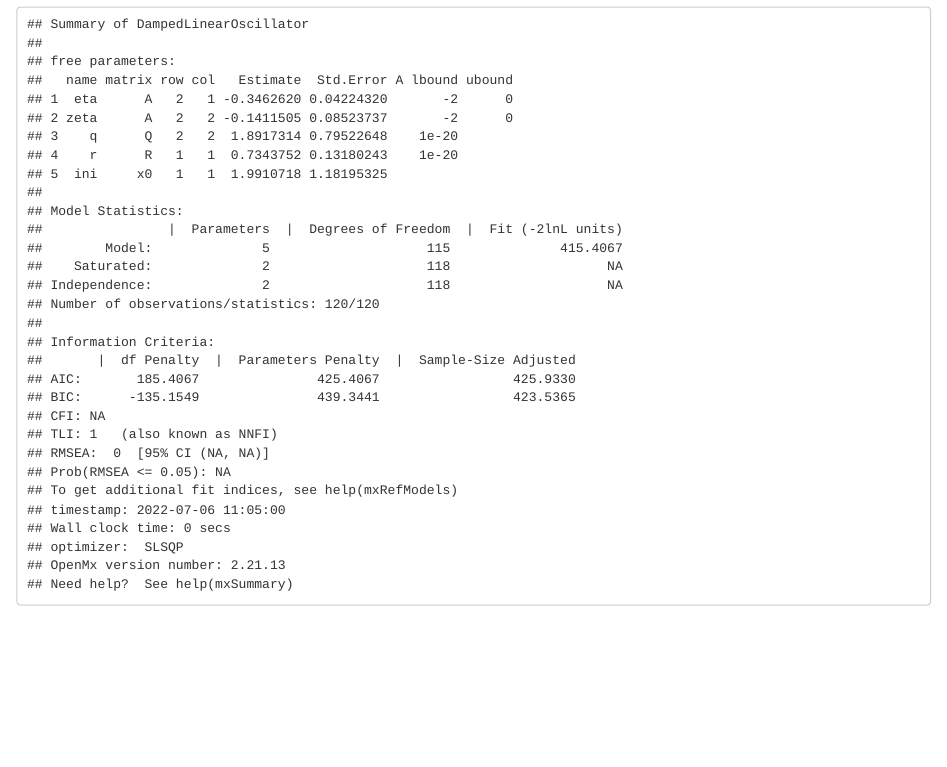
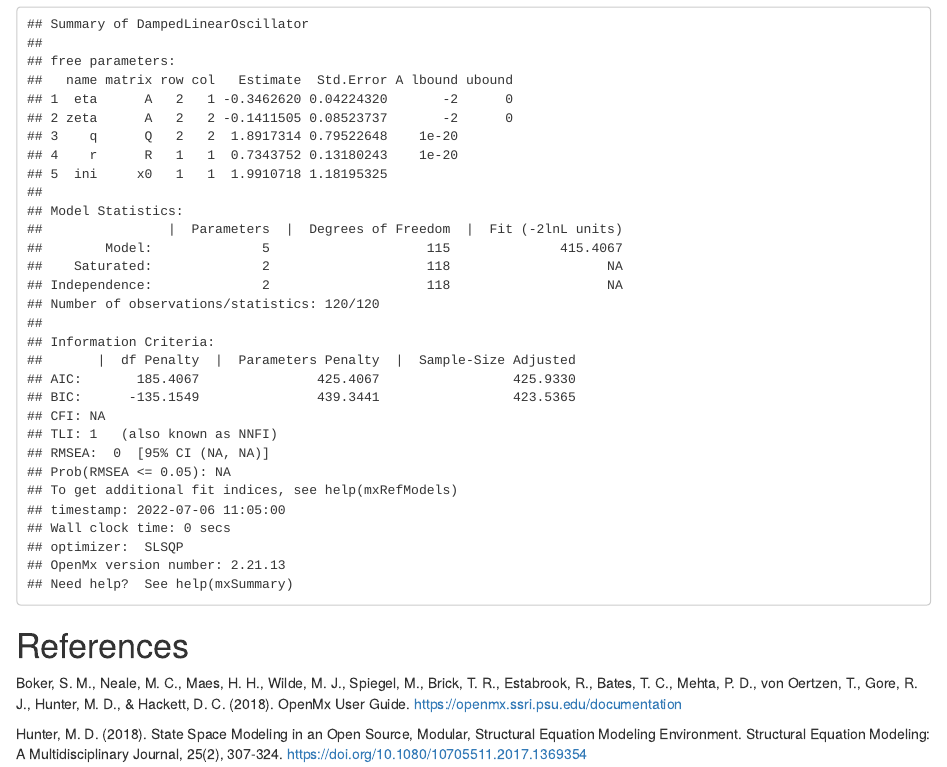
Before and after one commit to MarJFOllero/DLO, an R Markdown document (Tutorial.Rmd): the page in a window 1100 px wide, from 2900 px down. Rendered offline with R 4.5, knitr and Pandoc, with nearby package versions; drawn as R Markdown's standard HTML page in place of the format the file asks for.

Commit message:
Add files via upload

````diff
--- a/Tutorial.Rmd
+++ b/Tutorial.Rmd
@@ -122,3 +122,9 @@ And to access the results:
 ```{r}
 summary(dlo_out)
 ```
+
+# References
+
+Boker, S. M., Neale, M. C., Maes, H. H., Wilde, M. J., Spiegel, M., Brick, T. R., Estabrook, R., Bates, T. C., Mehta, P. D., von Oertzen, T., Gore, R. J., Hunter, M. D., & Hackett, D. C. (2018). OpenMx User Guide. https://openmx.ssri.psu.edu/documentation
+
+Hunter, M. D. (2018). State Space Modeling in an Open Source, Modular, Structural Equation Modeling Environment. Structural Equation Modeling: A Multidisciplinary Journal, 25(2), 307-324. https://doi.org/10.1080/10705511.2017.1369354
````
Also changed, not shown: Tutorial.html.
